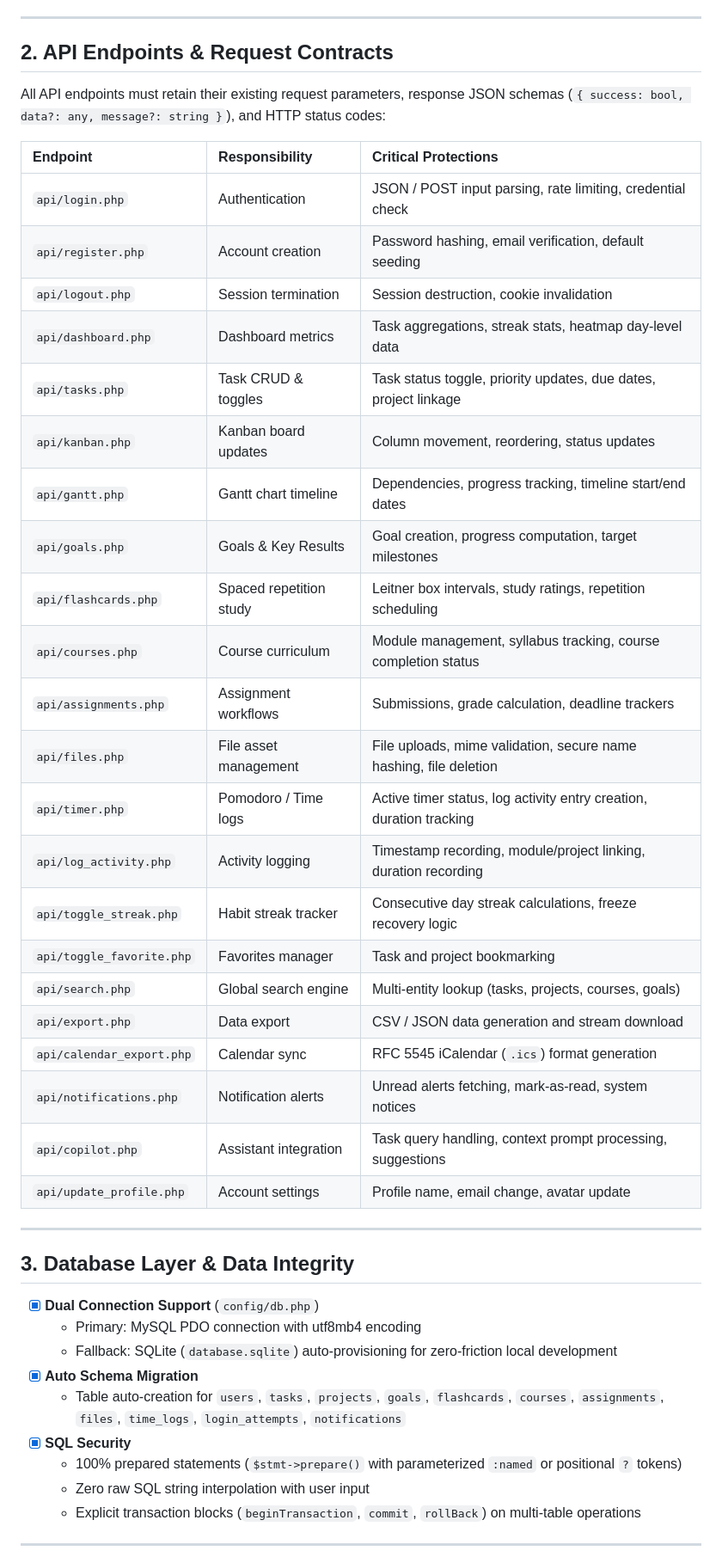
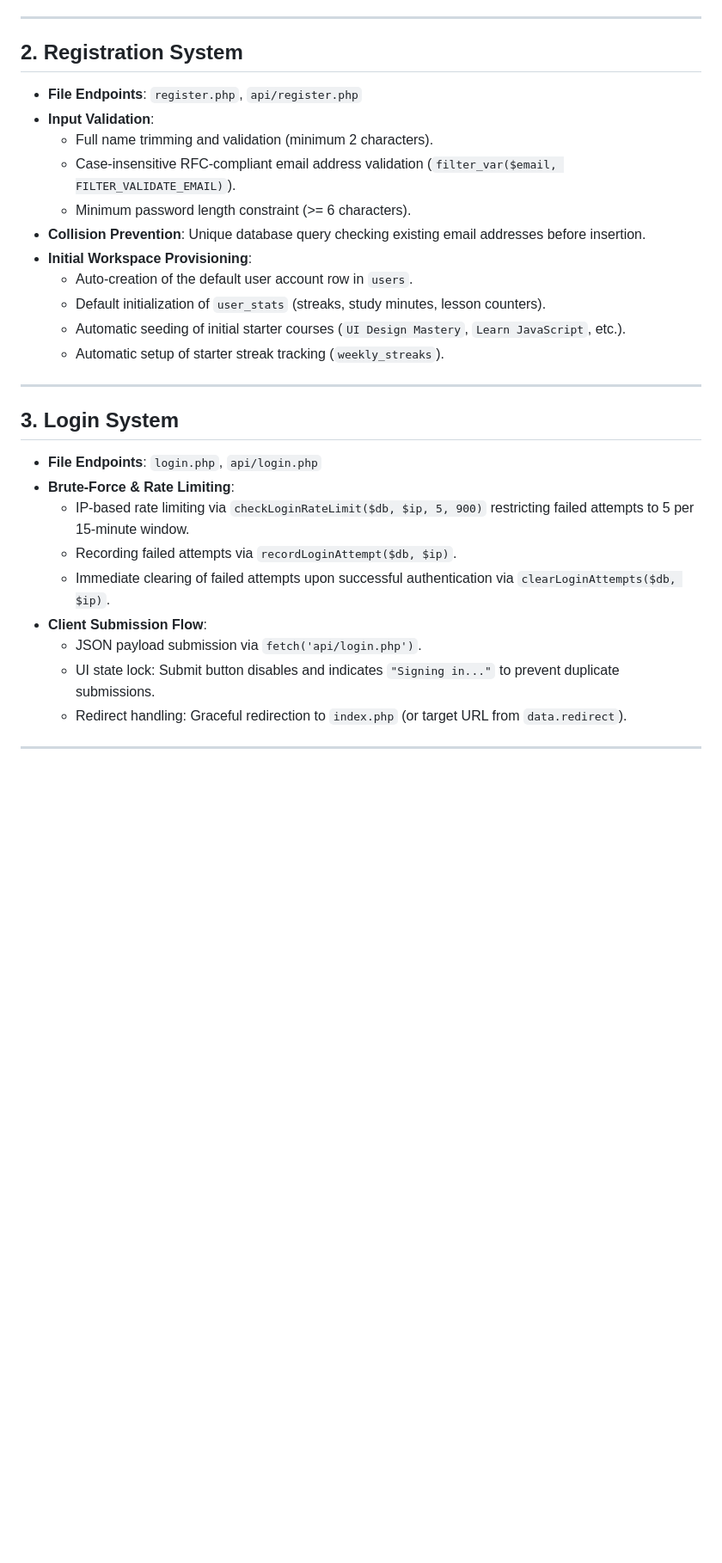
Before and after one commit to gouvkimsea/progress-tracking-and-productivitysaas, a Markdown page: PRODUCT_PROTECTION_CHECKLIST.md, the part around one of its changes. Shown at 86% size. Drawn GitHub-style; blank space fills up the shorter version.

```diff
--- a/PRODUCT_PROTECTION_CHECKLIST.md
+++ b/PRODUCT_PROTECTION_CHECKLIST.md
@@ -26,46 +13,31 @@
 
 ---
 
-## 2. API Endpoints & Request Contracts
-All API endpoints must retain their existing request parameters, response JSON schemas (`{ success: bool, data?: any, message?: string }`), and HTTP status codes:
-
-| Endpoint | Responsibility | Critical Protections |
-| :--- | :--- | :--- |
-| `api/login.php` | Authentication | JSON / POST input parsing, rate limiting, credential check |
-| `api/register.php` | Account creation | Password hashing, email verification, default seeding |
-| `api/logout.php` | Session termination | Session destruction, cookie invalidation |
-| `api/dashboard.php` | Dashboard metrics | Task aggregations, streak stats, heatmap day-level data |
-| `api/tasks.php` | Task CRUD & toggles | Task status toggle, priority updates, due dates, project linkage |
-| `api/kanban.php` | Kanban board updates | Column movement, reordering, status updates |
-| `api/gantt.php` | Gantt chart timeline | Dependencies, progress tracking, timeline start/end dates |
-| `api/goals.php` | Goals & Key Results | Goal creation, progress computation, target milestones |
-| `api/flashcards.php` | Spaced repetition study | Leitner box intervals, study ratings, repetition scheduling |
-| `api/courses.php` | Course curriculum | Module management, syllabus tracking, course completion status |
-| `api/assignments.php` | Assignment workflows | Submissions, grade calculation, deadline trackers |
-| `api/files.php` | File asset management | File uploads, mime validation, secure name hashing, file deletion |
-| `api/timer.php` | Pomodoro / Time logs | Active timer status, log activity entry creation, duration tracking |
-| `api/log_activity.php` | Activity logging | Timestamp recording, module/project linking, duration recording |
-| `api/toggle_streak.php` | Habit streak tracker | Consecutive day streak calculations, freeze recovery logic |
-| `api/toggle_favorite.php` | Favorites manager | Task and project bookmarking |
-| `api/search.php` | Global search engine | Multi-entity lookup (tasks, projects, courses, goals) |
-| `api/export.php` | Data export | CSV / JSON data generation and stream download |
-| `api/calendar_export.php` | Calendar sync | RFC 5545 iCalendar (`.ics`) format generation |
-| `api/notifications.php` | Notification alerts | Unread alerts fetching, mark-as-read, system notices |
-| `api/copilot.php` | Assistant integration | Task query handling, context prompt processing, suggestions |
-| `api/update_profile.php` | Account settings | Profile name, email change, avatar update |
+## 2. Registration System
+- **File Endpoints**: `register.php`, `api/register.php`
+- **Input Validation**:
+  - Full name trimming and validation (minimum 2 characters).
+  - Case-insensitive RFC-compliant email address validation (`filter_var($email, FILTER_VALIDATE_EMAIL)`).
+  - Minimum password length constraint (>= 6 characters).
+- **Collision Prevention**: Unique database query checking existing email addresses before insertion.
+- **Initial Workspace Provisioning**:
+  - Auto-creation of the default user account row in `users`.
+  - Default initialization of `user_stats` (streaks, study minutes, lesson counters).
+  - Automatic seeding of initial starter courses (`UI Design Mastery`, `Learn JavaScript`, etc.).
+  - Automatic setup of starter streak tracking (`weekly_streaks`).
 
 ---
 
-## 3. Database Layer & Data Integrity
-- [x] **Dual Connection Support** (`config/db.php`)
-  - Primary: MySQL PDO connection with utf8mb4 encoding
-  - Fallback: SQLite (`database.sqlite`) auto-provisioning for zero-friction local development
-- [x] **Auto Schema Migration**
-  - Table auto-creation for `users`, `tasks`, `projects`, `goals`, `flashcards`, `courses`, `assignments`, `files`, `time_logs`, `login_attempts`, `notifications`
-- [x] **SQL Security**
-  - 100% prepared statements (`$stmt->prepare()` with parameterized `:named` or positional `?` tokens)
-  - Zero raw SQL string interpolation with user input
-  - Explicit transaction blocks (`beginTransaction`, `commit`, `rollBack`) on multi-table operations
+## 3. Login System
+- **File Endpoints**: `login.php`, `api/login.php`
+- **Brute-Force & Rate Limiting**:
+  - IP-based rate limiting via `checkLoginRateLimit($db, $ip, 5, 900)` restricting failed attempts to 5 per 15-minute window.
+  - Recording failed attempts via `recordLoginAttempt($db, $ip)`.
+  - Immediate clearing of failed attempts upon successful authentication via `clearLoginAttempts($db, $ip)`.
+- **Client Submission Flow**:
+  - JSON payload submission via `fetch('api/login.php')`.
+  - UI state lock: Submit button disables and indicates `"Signing in..."` to prevent duplicate submissions.
+  - Redirect handling: Graceful redirection to `index.php` (or target URL from `data.redirect`).
 
 ---
 
```
Also changed, not shown: other parts of PRODUCT_PROTECTION_CHECKLIST.md (+170 -55 lines).
